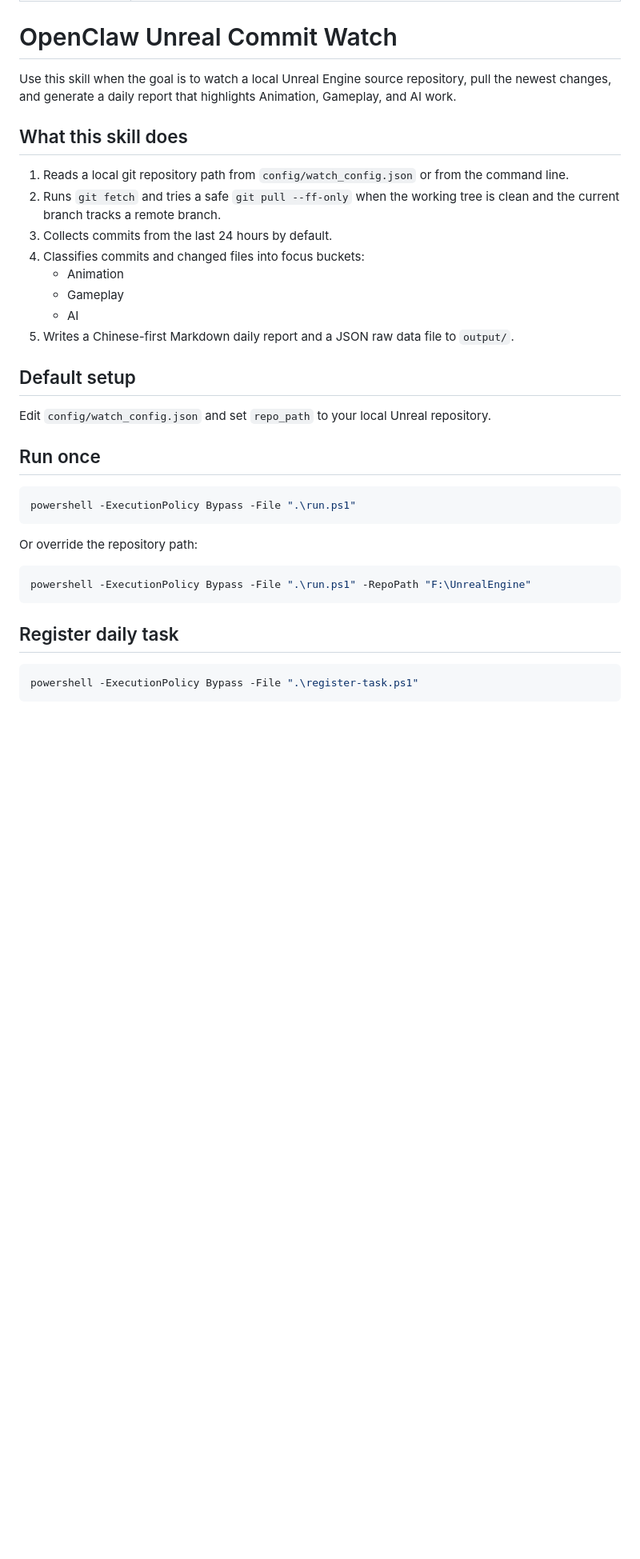
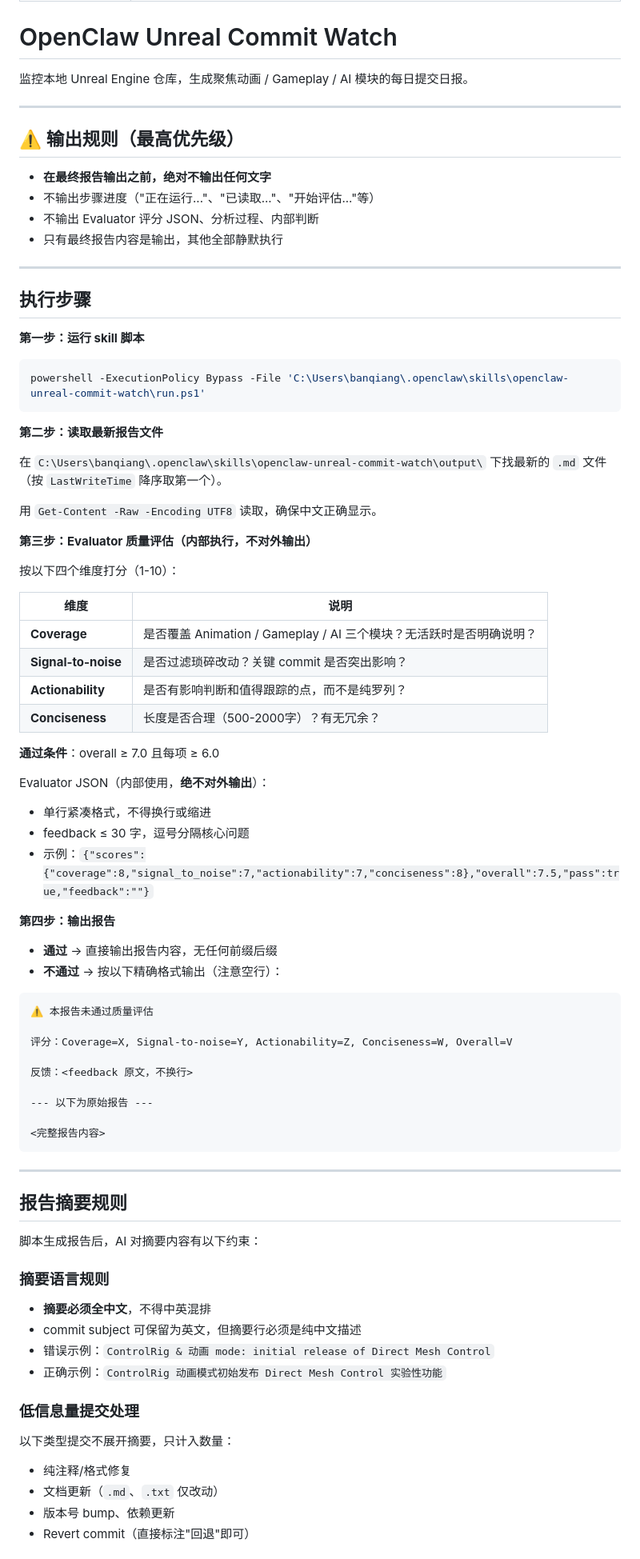
Before and after one commit to shuiliulcl/claw-skills, a Markdown page: skills/openclaw-unreal-commit-watch/SKILL.md, the part around one of its changes. Shown at 80% size. Drawn GitHub-style; blank space fills up the shorter version.

Commit message:
openclaw-unreal-commit-watch: SKILL.md as single source of truth with Evaluator + output rules

````diff
--- a/skills/openclaw-unreal-commit-watch/SKILL.md
+++ b/skills/openclaw-unreal-commit-watch/SKILL.md
@@ -5,36 +5,85 @@ description: Pull updates for a locally cloned Unreal Engine repository, analyze
 
 # OpenClaw Unreal Commit Watch
 
-Use this skill when the goal is to watch a local Unreal Engine source repository, pull the newest changes, and generate a daily report that highlights Animation, Gameplay, and AI work.
+监控本地 Unreal Engine 仓库，生成聚焦动画 / Gameplay / AI 模块的每日提交日报。
 
-## What this skill does
+---
 
-1. Reads a local git repository path from `config/watch_config.json` or from the command line.
-2. Runs `git fetch` and tries a safe `git pull --ff-only` when the working tree is clean and the current branch tracks a remote branch.
-3. Collects commits from the last 24 hours by default.
-4. Classifies commits and changed files into focus buckets:
-   - Animation
-   - Gameplay
-   - AI
-5. Writes a Chinese-first Markdown daily report and a JSON raw data file to `output/`.
+## ⚠️ 输出规则（最高优先级）
 
-## Default setup
+- **在最终报告输出之前，绝对不输出任何文字**
+- 不输出步骤进度（"正在运行..."、"已读取..."、"开始评估..."等）
+- 不输出 Evaluator 评分 JSON、分析过程、内部判断
+- 只有最终报告内容是输出，其他全部静默执行
 
-Edit `config/watch_config.json` and set `repo_path` to your local Unreal repository.
+---
 
-## Run once
+## 执行步骤
 
+**第一步：运行 skill 脚本**
 ```powershell
-powershell -ExecutionPolicy Bypass -File ".\run.ps1"
+powershell -ExecutionPolicy Bypass -File 'C:\Users\banqiang\.openclaw\skills\openclaw-unreal-commit-watch\run.ps1'
 ```
 
-Or override the repository path:
+**第二步：读取最新报告文件**
 
-```powershell
-powershell -ExecutionPolicy Bypass -File ".\run.ps1" -RepoPath "F:\UnrealEngine"
+在 `C:\Users\banqiang\.openclaw\skills\openclaw-unreal-commit-watch\output\` 下找最新的 `.md` 文件（按 `LastWriteTime` 降序取第一个）。
+
+用 `Get-Content -Raw -Encoding UTF8` 读取，确保中文正确显示。
+
+**第三步：Evaluator 质量评估（内部执行，不对外输出）**
+
+按以下四个维度打分（1-10）：
+
+| 维度 | 说明 |
+|------|------|
+| **Coverage** | 是否覆盖 Animation / Gameplay / AI 三个模块？无活跃时是否明确说明？ |
+| **Signal-to-noise** | 是否过滤琐碎改动？关键 commit 是否突出影响？ |
+| **Actionability** | 是否有影响判断和值得跟踪的点，而不是纯罗列？ |
+| **Conciseness** | 长度是否合理（500-2000字）？有无冗余？ |
+
+**通过条件**：overall ≥ 7.0 且每项 ≥ 6.0
+
+Evaluator JSON（内部使用，**绝不对外输出**）：
+- 单行紧凑格式，不得换行或缩进
+- feedback ≤ 30 字，逗号分隔核心问题
+- 示例：`{"scores":{"coverage":8,"signal_to_noise":7,"actionability":7,"conciseness":8},"overall":7.5,"pass":true,"feedback":""}`
+
+**第四步：输出报告**
+
+- **通过** → 直接输出报告内容，无任何前缀后缀
+- **不通过** → 按以下精确格式输出（注意空行）：
+
+```
+⚠️ 本报告未通过质量评估
+
+评分：Coverage=X, Signal-to-noise=Y, Actionability=Z, Conciseness=W, Overall=V
+
+反馈：<feedback 原文，不换行>
+
+--- 以下为原始报告 ---
+
+<完整报告内容>
 ```
 
-## Register daily task
+---
 
-```powershell
-powershell -ExecutionPolicy Bypass -File ".\register-task.ps1"
+## 报告摘要规则
+
+脚本生成报告后，AI 对摘要内容有以下约束：
+
+### 摘要语言规则
+
+- **摘要必须全中文**，不得中英混排
+- commit subject 可保留为英文，但摘要行必须是纯中文描述
+- 错误示例：`ControlRig & 动画 mode: initial release of Direct Mesh Control`
+- 正确示例：`ControlRig 动画模式初始发布 Direct Mesh Control 实验性功能`
+
+### 低信息量提交处理
+
+以下类型提交不展开摘要，只计入数量：
+- 纯注释/格式修复
+- 文档更新（`.md`、`.txt` 仅改动）
+- 版本号 bump、依赖更新
+- Revert commit（直接标注"回退"即可）
+
````
Also changed, not shown: other parts of skills/openclaw-unreal-commit-watch/SKILL.md (+36 -30 lines).
